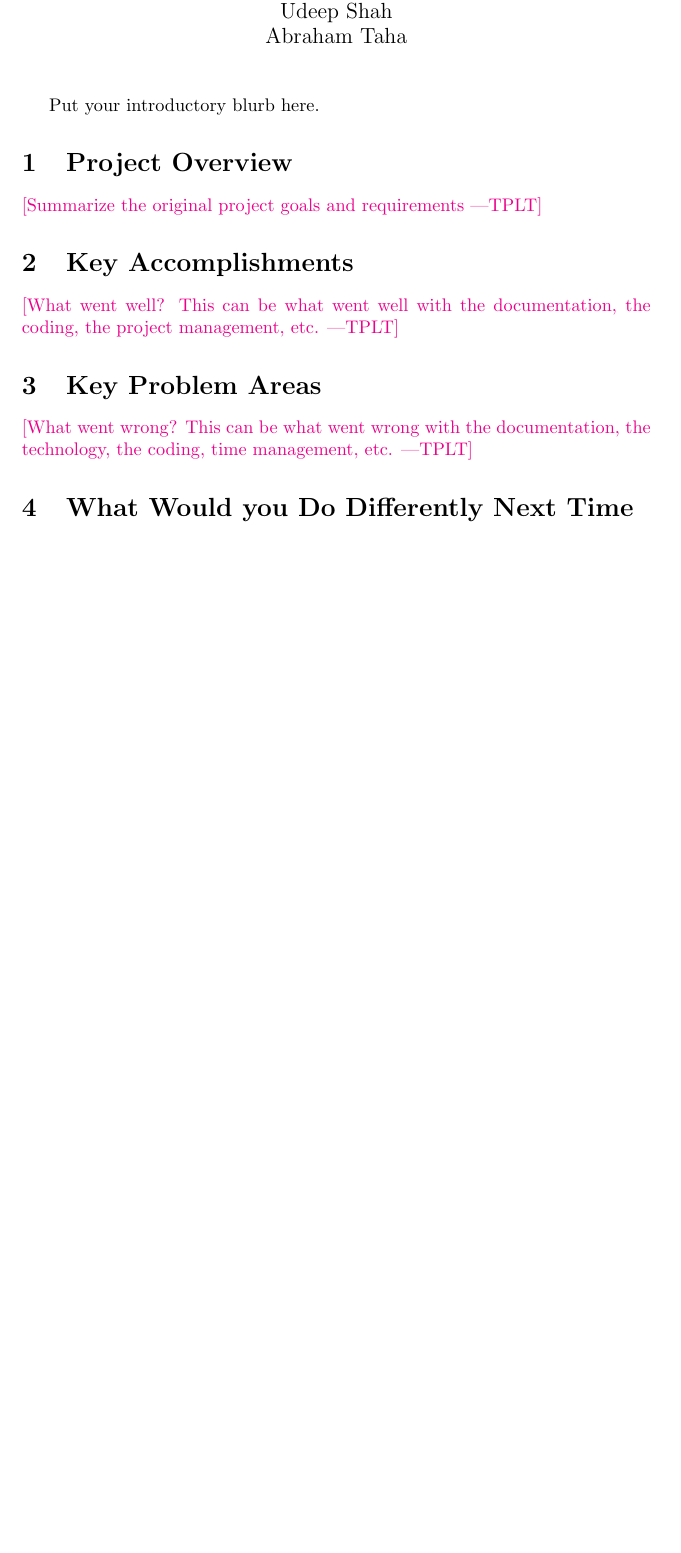
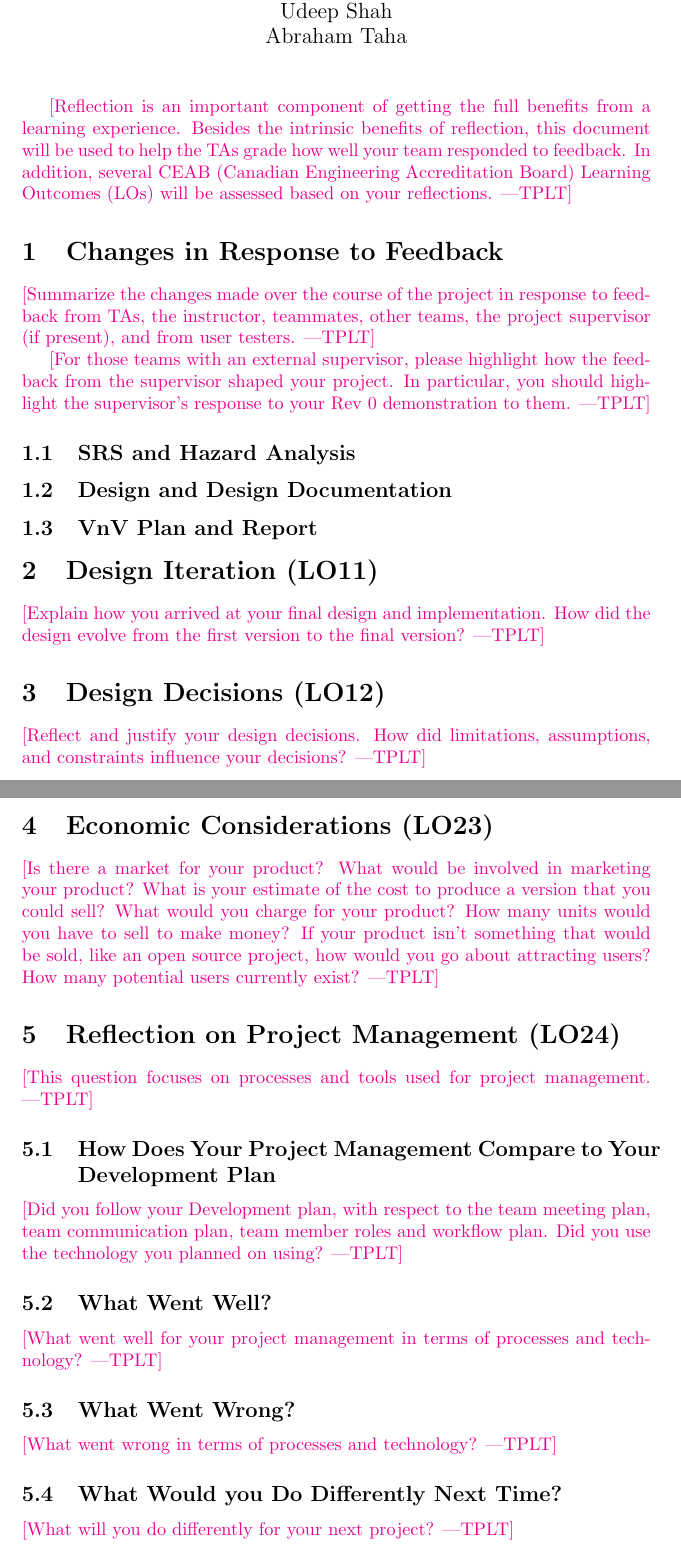
Before and after one commit to jordanbierbrier/capstone, a LaTeX document (docs/Reflection/Reflection.tex): part of page 2 of 2 before the commit and two parts of pages 1 and 2 of 2 after it, the two joined at a grey line, cut so that both start at the same text, the shorter picture padded with empty space. Compiled offline with pdfLaTeX.

Commit message:
Added reflection

```diff
--- a/docs/Reflection/Reflection.tex
+++ b/docs/Reflection/Reflection.tex
@@ -32,21 +17,67 @@ Date2 & Name(s) & Description of changes\\
 \maketitle
 
-Put your introductory blurb here.
+\plt{Reflection is an important component of getting the full benefits from a
+learning experience.  Besides the intrinsic benefits of reflection, this
+document will be used to help the TAs grade how well your team responded to
+feedback.  In addition, several CEAB (Canadian Engineering Accreditation Board)
+Learning Outcomes (LOs) will be assessed based on your reflections.}
 
-\section{Project Overview}
+\section{Changes in Response to Feedback}
 
-\plt{Summarize the original project goals and requirements}
+\plt{Summarize the changes made over the course of the project in response to
+feedback from TAs, the instructor, teammates, other teams, the project
+supervisor (if present), and from user testers.}
 
-\section{Key Accomplishments}
+\plt{For those teams with an external supervisor, please highlight how the feedback
+from the supervisor shaped your project.  In particular, you should highlight the
+supervisor's response to your Rev 0 demonstration to them.}
 
-\plt{What went well?  This can be what went well with the documentation, the
-  coding, the project management, etc.}
+\subsection{SRS and Hazard Analysis}
 
-\section{Key Problem Areas}
+\subsection{Design and Design Documentation}
 
-\plt{What went wrong?  This can be what went wrong with the documentation, the
-  technology, the coding, time management, etc.}
+\subsection{VnV Plan and Report}
 
-\section{What Would you Do Differently Next Time}
+\section{Design Iteration (LO11)}
+
+\plt{Explain how you arrived at your final design and implementation.  How did
+the design evolve from the first version to the final version?}
+
+\section{Design Decisions (LO12)}
+
+\plt{Reflect and justify your design decisions.  How did limitations,
+ assumptions, and constraints influence your decisions?}
+
+\section{Economic Considerations (LO23)}
+
+\plt{Is there a market for your product? What would be involved in marketing your
+product? What is your estimate of the cost to produce a version that you could
+sell?  What would you charge for your product?  How many units would you have to
+sell to make money? If your product isn't something that would be sold, like an
+open source project, how would you go about attracting users?  How many potential
+users currently exist?}
+
+\section{Reflection on Project Management (LO24)}
+
+\plt{This question focuses on processes and tools used for project management.}
+
+\subsection{How Does Your Project Management Compare to Your Development Plan}
+
+\plt{Did you follow your Development plan, with respect to the team meeting plan,
+team communication plan, team member roles and workflow plan.  Did you use the
+technology you planned on using?}
+
+\subsection{What Went Well?}
+
+\plt{What went well for your project management in terms of processes and
+technology?}
+
+\subsection{What Went Wrong?}
+
+\plt{What went wrong in terms of processes and technology?}
+
+\subsection{What Would you Do Differently Next Time?}
+
+\plt{What will you do differently for your next project?}
 
 \end{document}
```
Also changed, not shown: docs/Reflection/Reflection.pdf, docs/Reflection/Reflection.tex (15 more changed lines).
